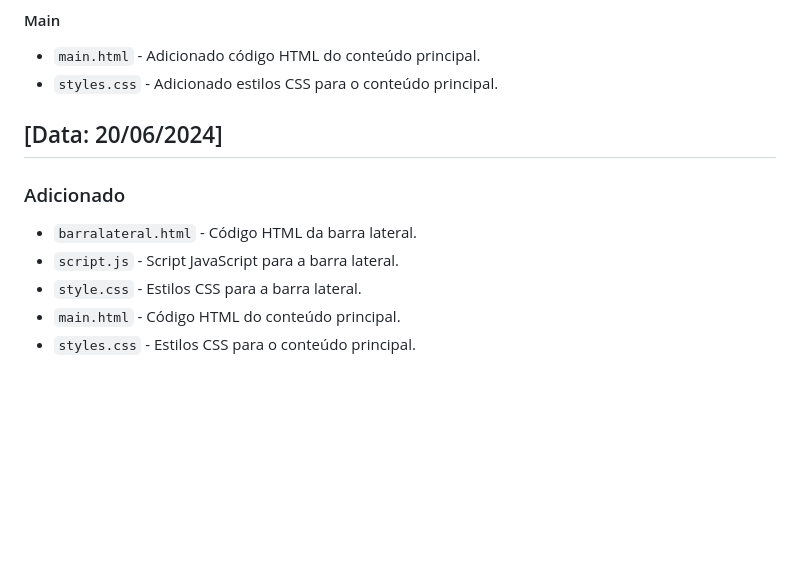
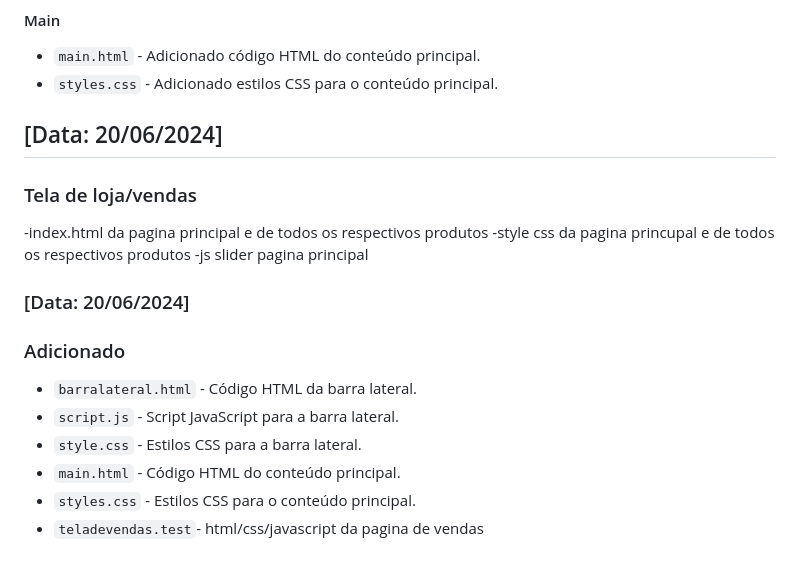
Before and after one commit to LucasChiodi/TIAW, a Markdown page: README.md, the part around the change. Drawn GitHub-style; blank space fills up the shorter version.

```diff
--- a/README.md
+++ b/README.md
@@ -129,9 +129,22 @@ Gustavo (Desenvolvedor), Chiodi (Desenvolvedor), Luiz (Desenvolvedor), Igor (Des
 
 ## [Data: 20/06/2024]
 
+### Tela de loja/vendas
+-index.html da pagina principal e de todos os respectivos produtos
+-style css da pagina princupal e de todos os respectivos produtos
+-js slider pagina principal
+
+
+### [Data: 20/06/2024]
+
+
+
+
+
 ### Adicionado
 - `barralateral.html` - Código HTML da barra lateral.
 - `script.js` - Script JavaScript para a barra lateral.
 - `style.css` - Estilos CSS para a barra lateral.
 - `main.html` - Código HTML do conteúdo principal.
 - `styles.css` - Estilos CSS para o conteúdo principal.
+- `teladevendas.test`- html/css/javascript da pagina de vendas
```
